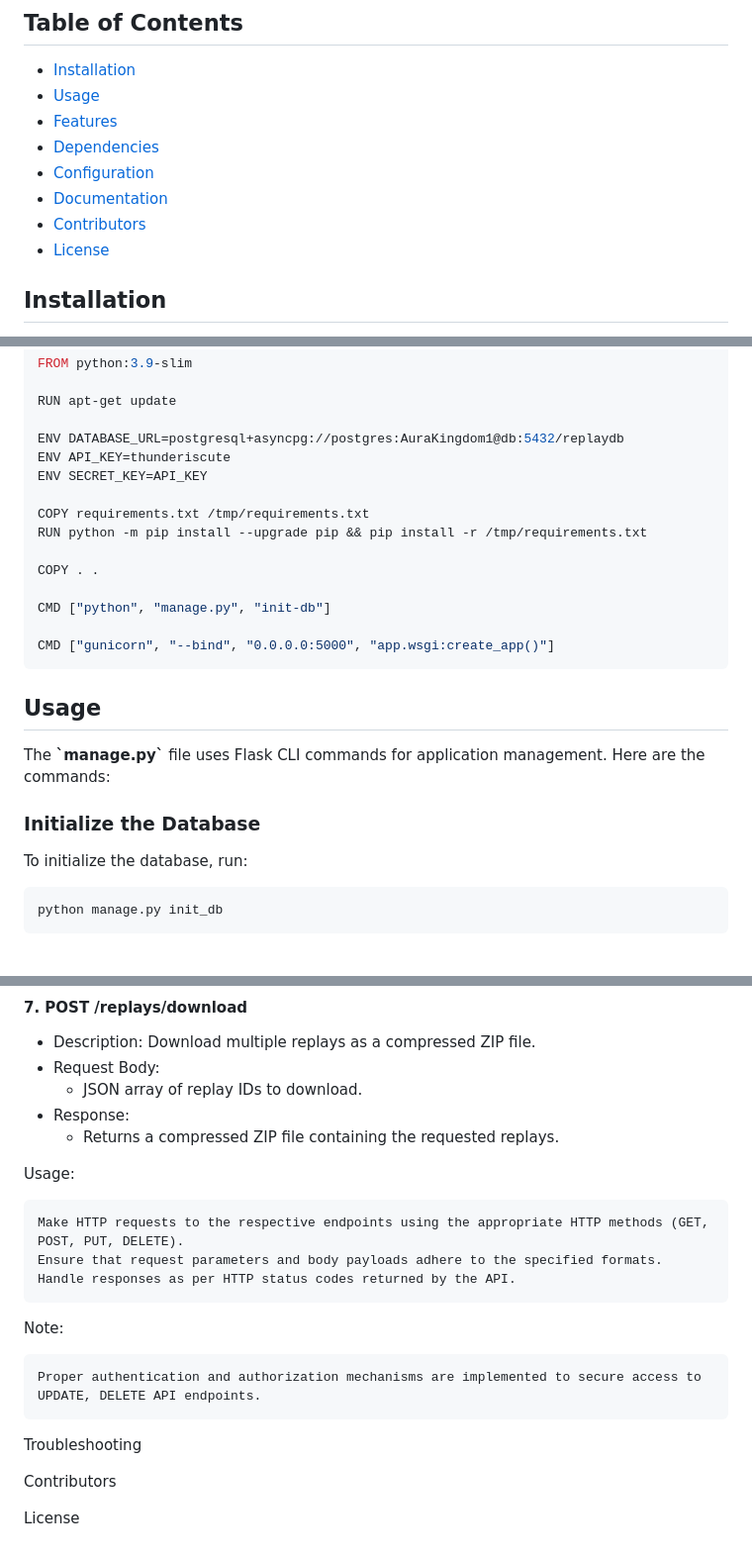
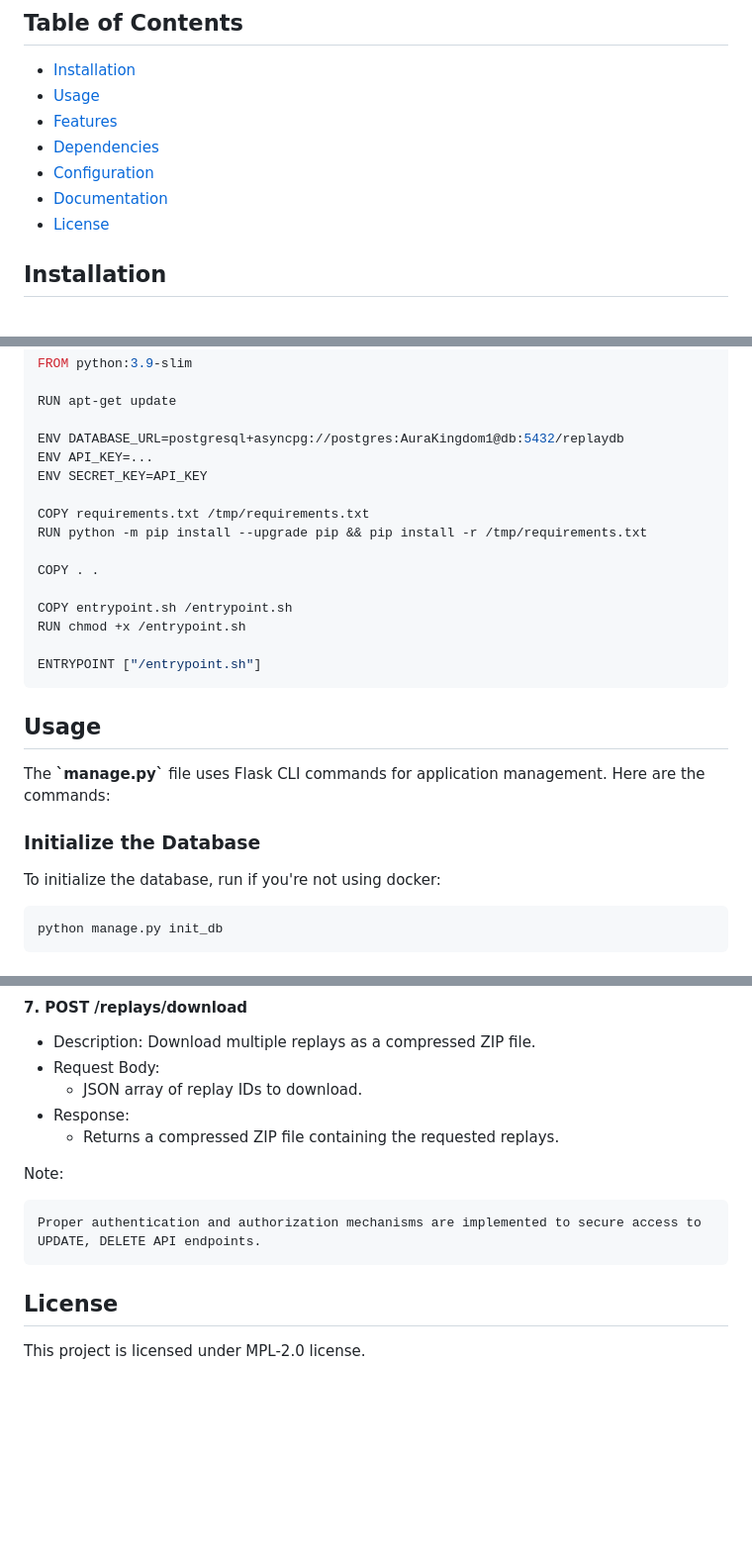
Before and after one commit to CaladBlogBaal/BBReplay, a Markdown page: README.md, 3 parts joined by grey strips. Shown: that part at 99% size. Rendered like a GitHub page; blank space fills up the shorter version.

````diff
--- a/README.md
+++ b/README.md
@@ -10,7 +10,6 @@ BBReplay is a website to host and serve replay data from the game BlazBlue Centr
 - [Dependencies](#dependencies)
 - [Configuration](#configuration)
 - [Documentation](#documentation)
-- [Contributors](#contributors)
 - [License](#license)
 <a name="installation"></a>
 ## Installation
@@ -80,7 +79,7 @@ FROM python:3.9-slim
 RUN apt-get update
 
 ENV DATABASE_URL=postgresql+asyncpg://postgres:AuraKingdom1@db:5432/replaydb
-ENV API_KEY=thunderiscute
+ENV API_KEY=...
 ENV SECRET_KEY=API_KEY
 
 COPY requirements.txt /tmp/requirements.txt
@@ -88,9 +87,10 @@ RUN python -m pip install --upgrade pip && pip install -r /tmp/requirements.txt
 
 COPY . .
 
-CMD ["python", "manage.py", "init-db"]
+COPY entrypoint.sh /entrypoint.sh
+RUN chmod +x /entrypoint.sh
 
-CMD ["gunicorn", "--bind", "0.0.0.0:5000", "app.wsgi:create_app()"]
+ENTRYPOINT ["/entrypoint.sh"]
 ```
 <a name="usage"></a>
 ## Usage
@@ -98,7 +98,7 @@ CMD ["gunicorn", "--bind", "0.0.0.0:5000", "app.wsgi:create_app()"]
 The **\`manage.py`** file uses Flask CLI commands for application management. Here are the commands:
 ### Initialize the Database
 
-To initialize the database, run:
+To initialize the database, run if you're not using docker:
 ```sh
 python manage.py init_db
 ```
@@ -203,18 +203,11 @@ The routes are defined in routes/replay_routes.py
 - Response:
    - Returns a compressed ZIP file containing the requested replays.
 
-Usage:
-
-    Make HTTP requests to the respective endpoints using the appropriate HTTP methods (GET, POST, PUT, DELETE).
-    Ensure that request parameters and body payloads adhere to the specified formats.
-    Handle responses as per HTTP status codes returned by the API.
 
 Note:
 
     Proper authentication and authorization mechanisms are implemented to secure access to UPDATE, DELETE API endpoints.
 
-Troubleshooting
 
-Contributors
-
-License
+## License
+This project is licensed under MPL-2.0 license.
````
